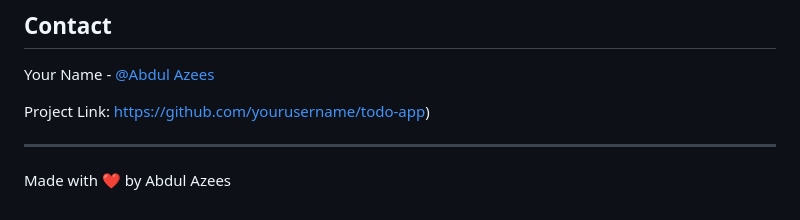
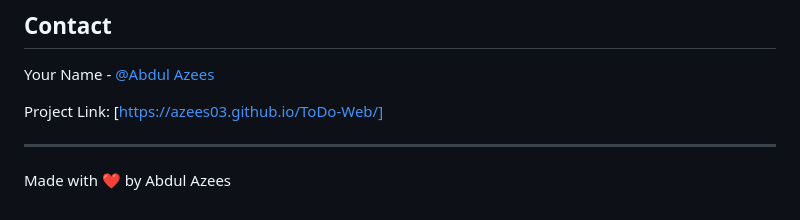
Before and after one commit to Azees03/ToDo-Web, a Markdown page: README.md, the part around the change. GitHub-like rendering.

Commit message:
Update README.md
Signed-off-by: Azees <160992408+Azees03@users.noreply.github.com>

```diff
--- a/README.md
+++ b/README.md
@@ -144,7 +144,7 @@ This project is licensed under the MIT License - see the LICENSE file for detail
 
 Your Name - [@Abdul Azees](www.linkedin.com/in/abdul-azees-1b760a258)
 
-Project Link: [https://github.com/yourusername/todo-app]([https://azees03.github.io/ToDo-Web/]))
+Project Link: [https://azees03.github.io/ToDo-Web/]
 
 ---
 
```
